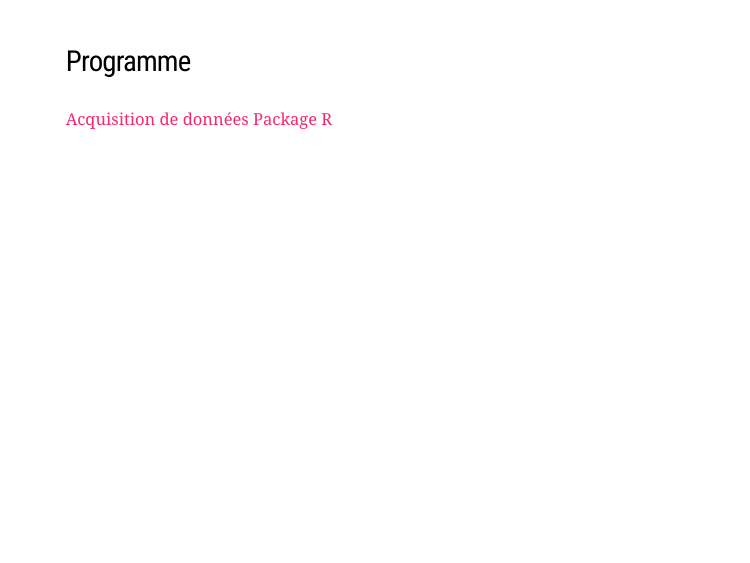
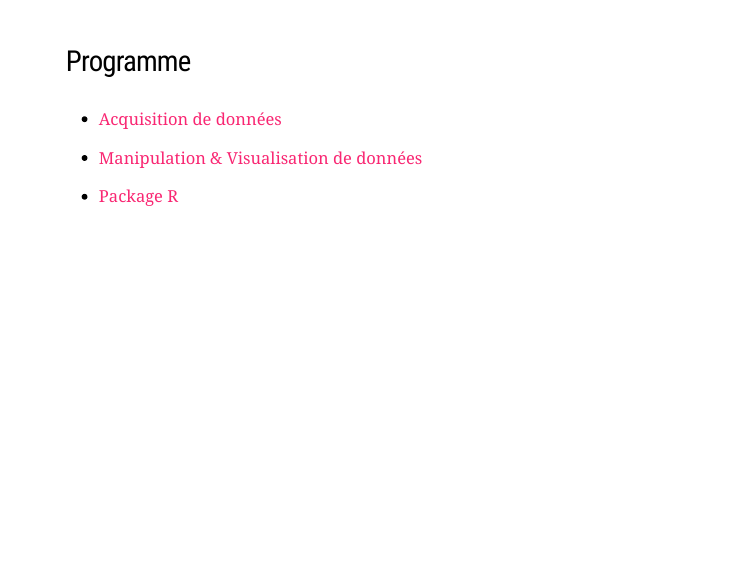
Before and after one commit to FRBCesab/datatoolbox, an R Markdown document (index.rmd): page 2 of 2. The pictures show the slides in the output file index.html that the author committed with the source; the slides are laid out offline by our stand-in for remark.js, each with all of its steps uncovered, in fonts that may differ from those the slides ask for, and without slide numbers, shadows or browser add-ons.

Commit message:
Add Links to Sections 4(2)

```diff
--- a/index.rmd
+++ b/index.rmd
@@ -47,5 +47,8 @@
 
 ### Programme
 
-[Acquisition de données](sessions/session04/index.html)
-[Package R](sessions/session07/index.html)
+- [Acquisition de données](sessions/session04/index01.html)
+
+- [Manipulation & Visualisation de données](sessions/session04/index01.html)
+
+- [Package R](sessions/session07/index.html)
```
Also changed, not shown: index.html.
